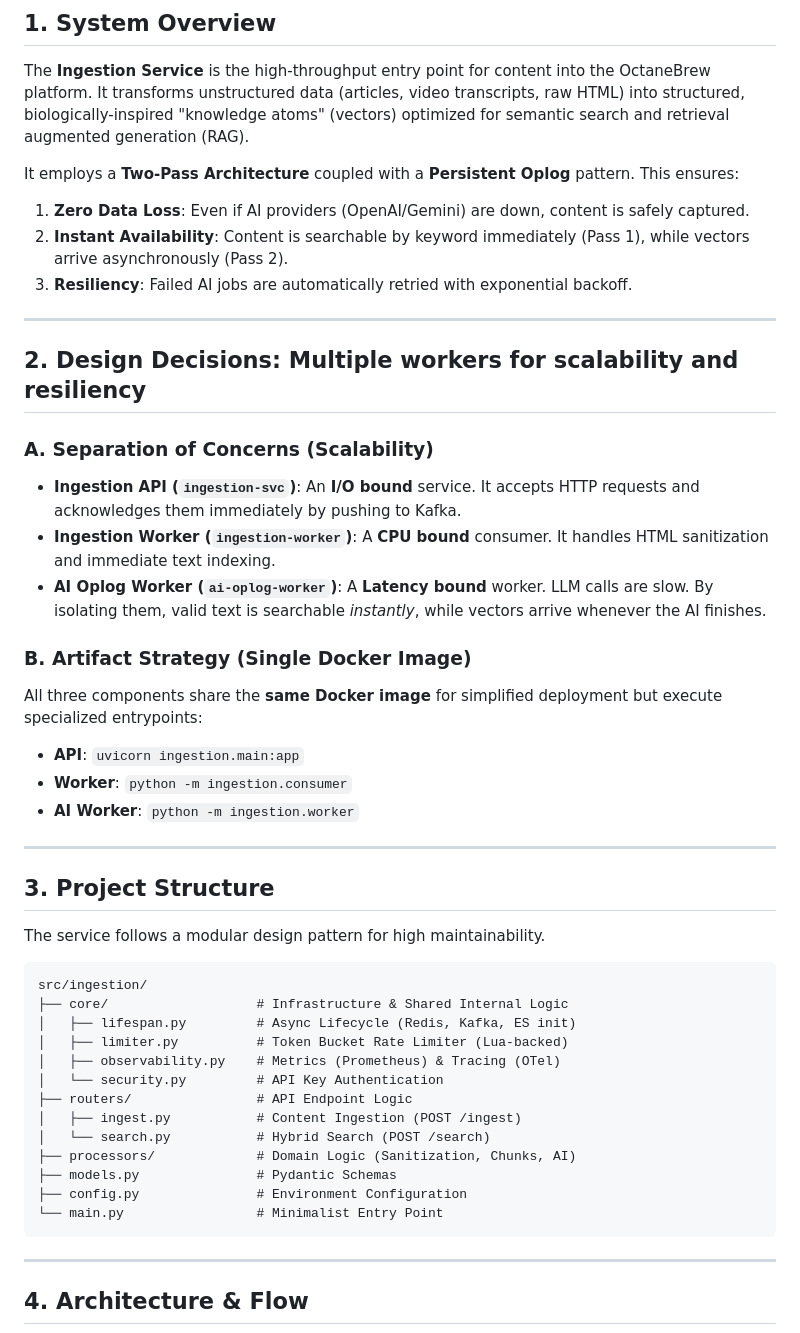
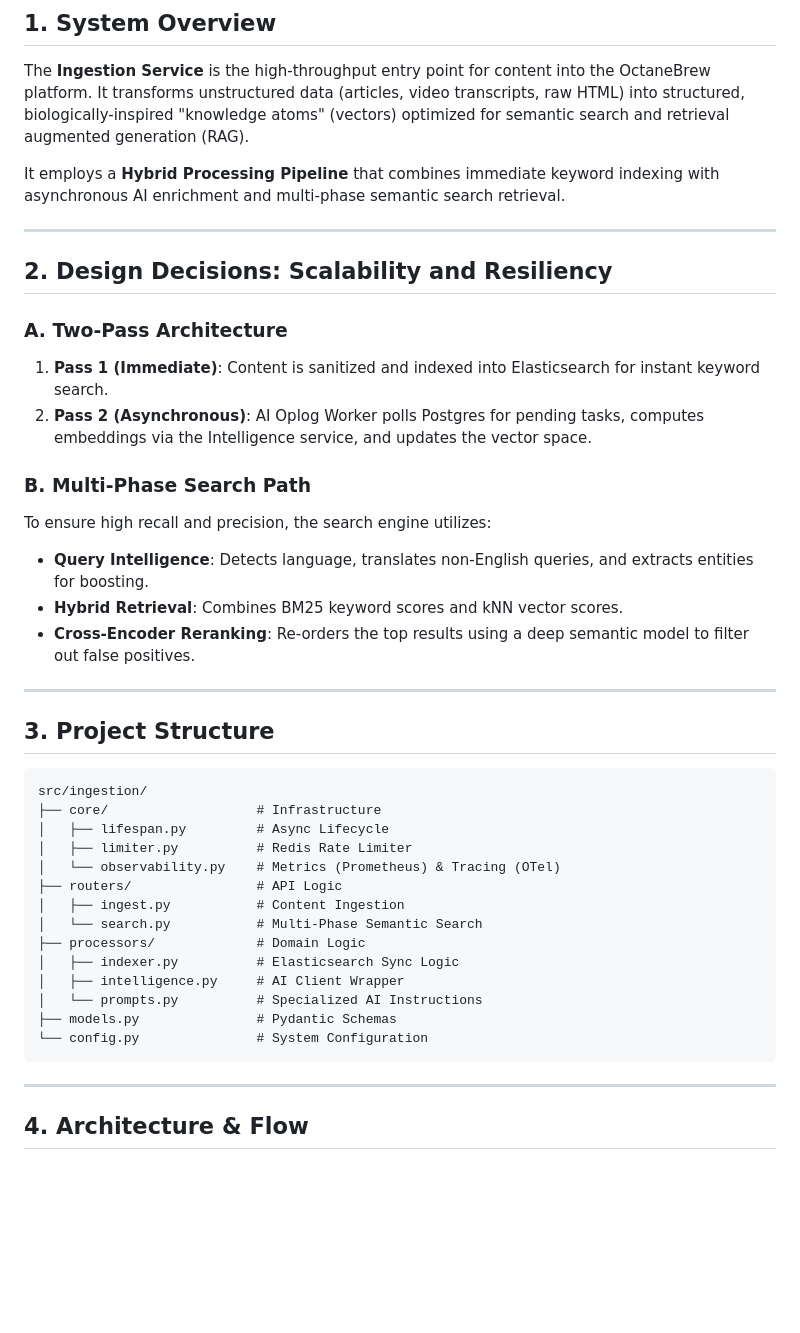
Before and after one commit to shubh305/octanebrew-platform, a Markdown page: services/ingestion/README.md, the part around one of its changes. Drawn GitHub-style; blank space fills up the shorter version.

````diff
--- a/services/ingestion/README.md
+++ b/services/ingestion/README.md
@@ -4,46 +4,41 @@
 
 The **Ingestion Service** is the high-throughput entry point for content into the OctaneBrew platform. It transforms unstructured data (articles, video transcripts, raw HTML) into structured, biologically-inspired "knowledge atoms" (vectors) optimized for semantic search and retrieval augmented generation (RAG).
 
-It employs a **Two-Pass Architecture** coupled with a **Persistent Oplog** pattern. This ensures:
-1.  **Zero Data Loss**: Even if AI providers (OpenAI/Gemini) are down, content is safely captured.
-2.  **Instant Availability**: Content is searchable by keyword immediately (Pass 1), while vectors arrive asynchronously (Pass 2).
-3.  **Resiliency**: Failed AI jobs are automatically retried with exponential backoff.
+It employs a **Hybrid Processing Pipeline** that combines immediate keyword indexing with asynchronous AI enrichment and multi-phase semantic search retrieval.
 
 ---
 
-## 2. Design Decisions: Multiple workers for scalability and resiliency
+## 2. Design Decisions: Scalability and Resiliency
 
-### A. Separation of Concerns (Scalability)
-*   **Ingestion API (`ingestion-svc`)**: An **I/O bound** service. It accepts HTTP requests and acknowledges them immediately by pushing to Kafka.
-*   **Ingestion Worker (`ingestion-worker`)**: A **CPU bound** consumer. It handles HTML sanitization and immediate text indexing.
-*   **AI Oplog Worker (`ai-oplog-worker`)**: A **Latency bound** worker. LLM calls are slow. By isolating them, valid text is searchable *instantly*, while vectors arrive whenever the AI finishes.
+### A. Two-Pass Architecture
+1.  **Pass 1 (Immediate)**: Content is sanitized and indexed into Elasticsearch for instant keyword search.
+2.  **Pass 2 (Asynchronous)**: AI Oplog Worker polls Postgres for pending tasks, computes embeddings via the Intelligence service, and updates the vector space.
 
-### B. Artifact Strategy (Single Docker Image)
-All three components share the **same Docker image** for simplified deployment but execute specialized entrypoints:
-*   **API**: `uvicorn ingestion.main:app`
-*   **Worker**: `python -m ingestion.consumer`
-*   **AI Worker**: `python -m ingestion.worker`
+### B. Multi-Phase Search Path
+To ensure high recall and precision, the search engine utilizes:
+*   **Query Intelligence**: Detects language, translates non-English queries, and extracts entities for boosting.
+*   **Hybrid Retrieval**: Combines BM25 keyword scores and kNN vector scores.
+*   **Cross-Encoder Reranking**: Re-orders the top results using a deep semantic model to filter out false positives.
 
 ---
 
 ## 3. Project Structure
 
-The service follows a modular design pattern for high maintainability.
-
 ```text
 src/ingestion/
-├── core/                   # Infrastructure & Shared Internal Logic
-│   ├── lifespan.py         # Async Lifecycle (Redis, Kafka, ES init)
-│   ├── limiter.py          # Token Bucket Rate Limiter (Lua-backed)
-│   ├── observability.py    # Metrics (Prometheus) & Tracing (OTel)
-│   └── security.py         # API Key Authentication
-├── routers/                # API Endpoint Logic
-│   ├── ingest.py           # Content Ingestion (POST /ingest)
-│   └── search.py           # Hybrid Search (POST /search)
-├── processors/             # Domain Logic (Sanitization, Chunks, AI)
+├── core/                   # Infrastructure
+│   ├── lifespan.py         # Async Lifecycle
+│   ├── limiter.py          # Redis Rate Limiter
+│   └── observability.py    # Metrics (Prometheus) & Tracing (OTel)
+├── routers/                # API Logic
+│   ├── ingest.py           # Content Ingestion
+│   └── search.py           # Multi-Phase Semantic Search
+├── processors/             # Domain Logic
+│   ├── indexer.py          # Elasticsearch Sync Logic
+│   ├── intelligence.py     # AI Client Wrapper
+│   └── prompts.py          # Specialized AI Instructions
 ├── models.py               # Pydantic Schemas
-├── config.py               # Environment Configuration
-└── main.py                 # Minimalist Entry Point
+└── config.py               # System Configuration
 ```
 
 ---
````
Also changed, not shown: other parts of services/ingestion/README.md (+47 -37 lines), services/intelligence/README.md (+58 -31 lines), services/storage-service/README.md (added, +112 -0 lines).
